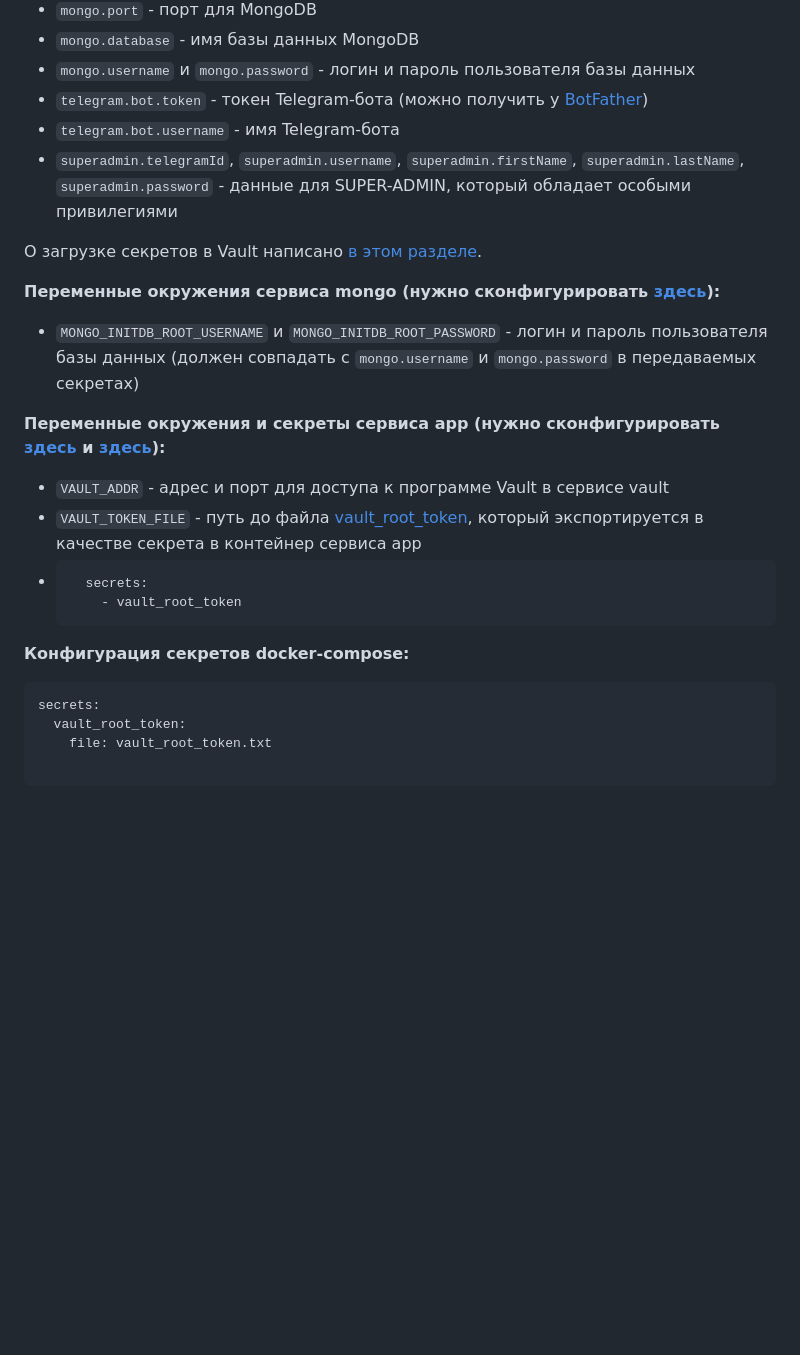
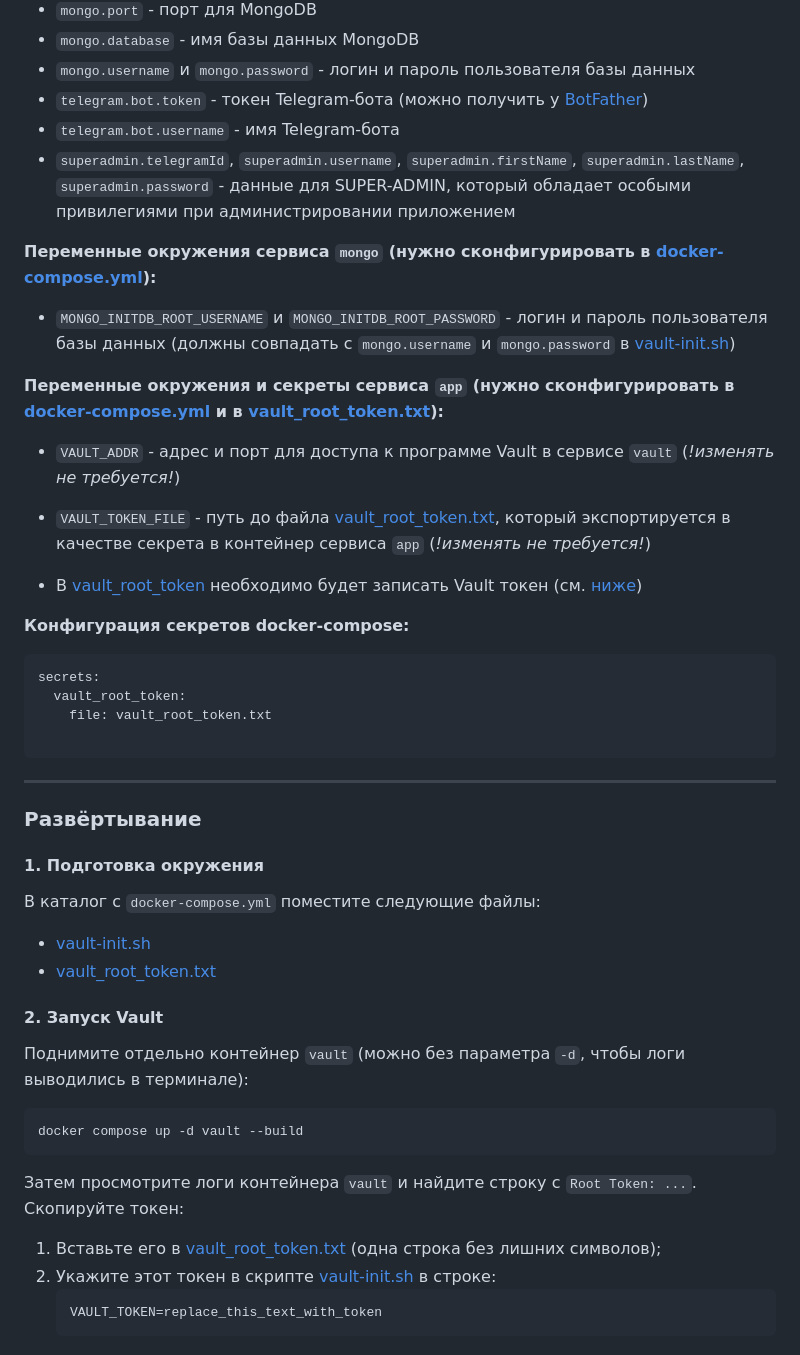
Before and after one commit to StanleyStanMarsh/task-manager-bot, a Markdown page: README.md, the part around the change printed below. Rendered like a GitHub page; blank space fills up the shorter version.

````diff
--- a/README.md
+++ b/README.md
@@ -135,22 +80,18 @@ docker compose up
 * `mongo.username` и `mongo.password` - логин и пароль пользователя базы данных
 * `telegram.bot.token` - токен Telegram-бота (можно получить у [BotFather](https://t.me/BotFather))
 * `telegram.bot.username` - имя Telegram-бота
-* `superadmin.telegramId`, `superadmin.username`, `superadmin.firstName`, `superadmin.lastName`, `superadmin.password` - данные для SUPER-ADMIN, который обладает особыми привилегиями
+* `superadmin.telegramId`, `superadmin.username`, `superadmin.firstName`, `superadmin.lastName`, `superadmin.password` - данные для SUPER-ADMIN, который обладает особыми привилегиями при администрировании приложением
 
-О загрузке секретов в Vault написано [в этом разделе](#4-загрузка-секретов-в-vault).
+**Переменные окружения сервиса `mongo` (нужно сконфигурировать в [docker-compose.yml](docker-compose.yml)):**
 
-**Переменные окружения сервиса mongo (нужно сконфигурировать [здесь](docker-compose.yml)):**
+* `MONGO_INITDB_ROOT_USERNAME` и `MONGO_INITDB_ROOT_PASSWORD` - логин и пароль пользователя базы данных (должны совпадать с `mongo.username` и `mongo.password` в [vault-init.sh](vault-init.sh))
 
-* `MONGO_INITDB_ROOT_USERNAME` и `MONGO_INITDB_ROOT_PASSWORD` - логин и пароль пользователя базы данных (должен совпадать с `mongo.username` и `mongo.password` в передаваемых секретах)
+**Переменные окружения и секреты сервиса `app` (нужно сконфигурировать в [docker-compose.yml](docker-compose.yml) и в [vault_root_token.txt](vault_root_token.txt)):**
 
-**Переменные окружения и секреты сервиса app (нужно сконфигурировать [здесь](docker-compose.yml) и [здесь](vault_root_token.txt)):**
+* `VAULT_ADDR` - адрес и порт для доступа к программе Vault в сервисе `vault` (_!изменять не требуется!_)
+* `VAULT_TOKEN_FILE` - путь до файла [vault_root_token.txt](vault_root_token.txt), который экспортируется в качестве секрета в контейнер сервиса `app` (_!изменять не требуется!_)
 
-* `VAULT_ADDR` - адрес и порт для доступа к программе Vault в сервисе vault
-* `VAULT_TOKEN_FILE` - путь до файла [vault_root_token](vault_root_token.txt), который экспортируется в качестве секрета в контейнер сервиса app
-* ```yaml
-    secrets:
-      - vault_root_token
-   ```
+* В [vault_root_token](vault_root_token.txt) необходимо будет записать Vault токен (см. [ниже](#2-запуск-vault))
 
 **Конфигурация секретов docker-compose:**
 
@@ -160,3 +101,31 @@ secrets:
     file: vault_root_token.txt
 
 ```
+
+---
+
+### Развёртывание
+
+#### 1. Подготовка окружения
+
+В каталог с `docker-compose.yml` поместите следующие файлы:
+
+* [vault-init.sh](vault-init.sh)
+* [vault_root_token.txt](vault_root_token.txt)
+
+#### 2. Запуск Vault
+
+Поднимите отдельно контейнер `vault` (можно без параметра `-d`, чтобы логи выводились в терминале):
+
+```shell
+docker compose up -d vault --build
+```
+
+Затем просмотрите логи контейнера `vault` и найдите строку с `Root Token: ...`. Скопируйте токен:
+
+1. Вставьте его в [vault_root_token.txt](vault_root_token.txt) (одна строка без лишних символов);
+2. Укажите этот токен в скрипте [vault-init.sh](vault-init.sh) в строке:
+    ```shell
+    VAULT_TOKEN=replace_this_text_with_token
+    ```
+
````
Also changed, not shown: other parts of README.md (+33 -72 lines), screenshot/img.png (added), screenshot/img_1.png (added).
